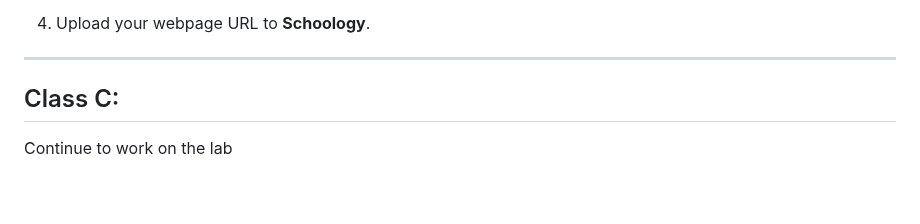
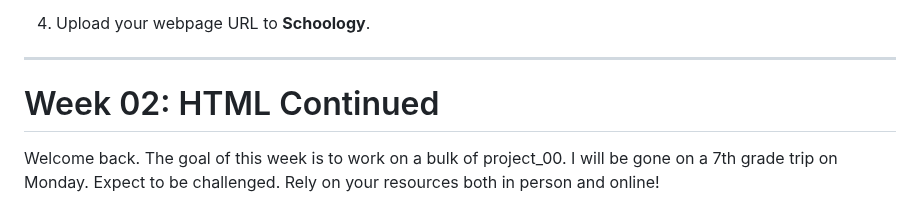
Before and after one commit to teacher-aj/HeschelCS, a Markdown page: topic_00_HTML/README.md, the part around one of its changes. Drawn GitHub-style.

```diff
--- a/topic_00_HTML/README.md
+++ b/topic_00_HTML/README.md
@@ -126,6 +126,6 @@ The lectures/videos won’t cover everything for this lab. The main goal is to g
 4. Upload your webpage URL to **Schoology**.
 
 ---
+# Week 02: HTML Continued
 
-## Class C:
-Continue to work on the lab
+Welcome back. The goal of this week is to work on a bulk of project_00. I will be gone on a 7th grade trip on Monday. Expect to be challenged. Rely on your resources both in person and online!
```
Also changed, not shown: other parts of topic_00_HTML/README.md (+2 -2 lines).
